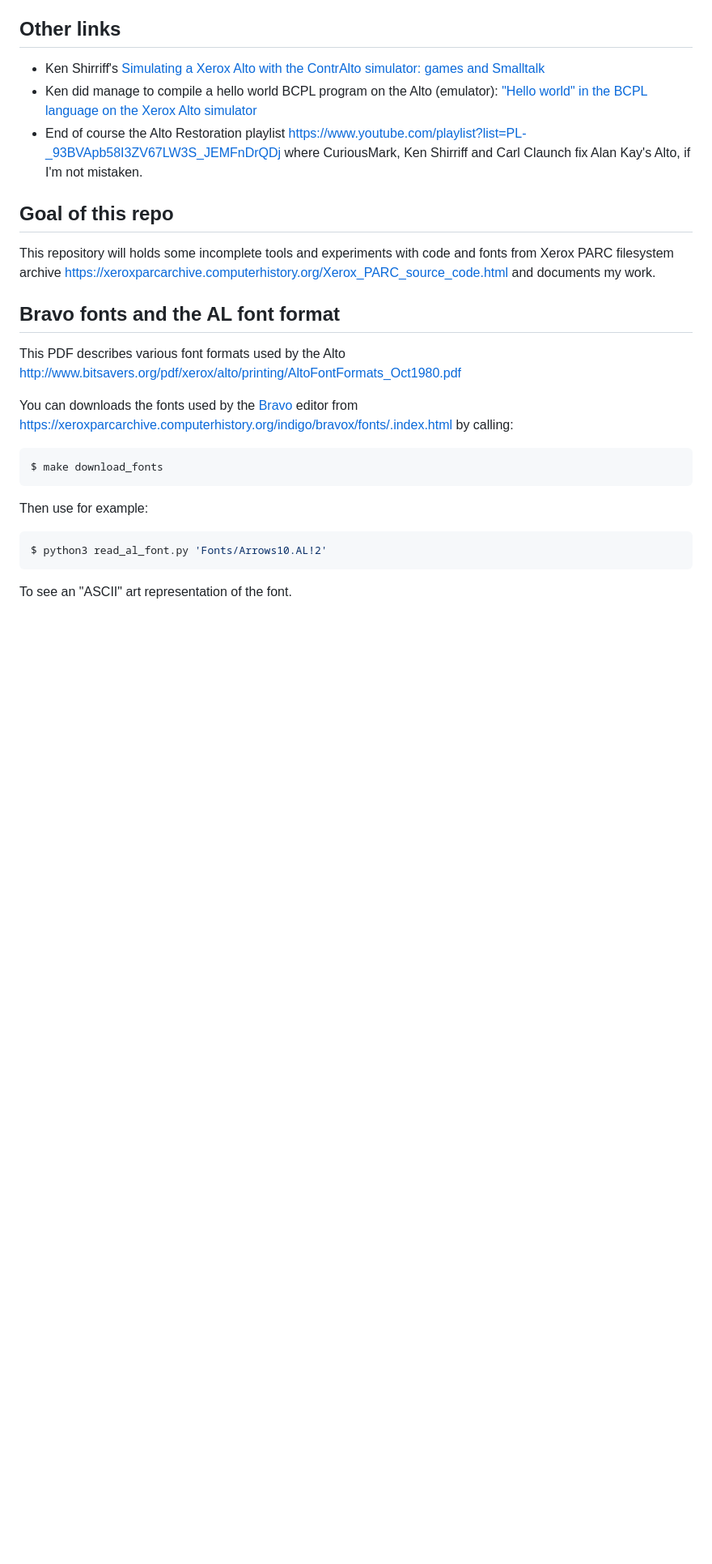
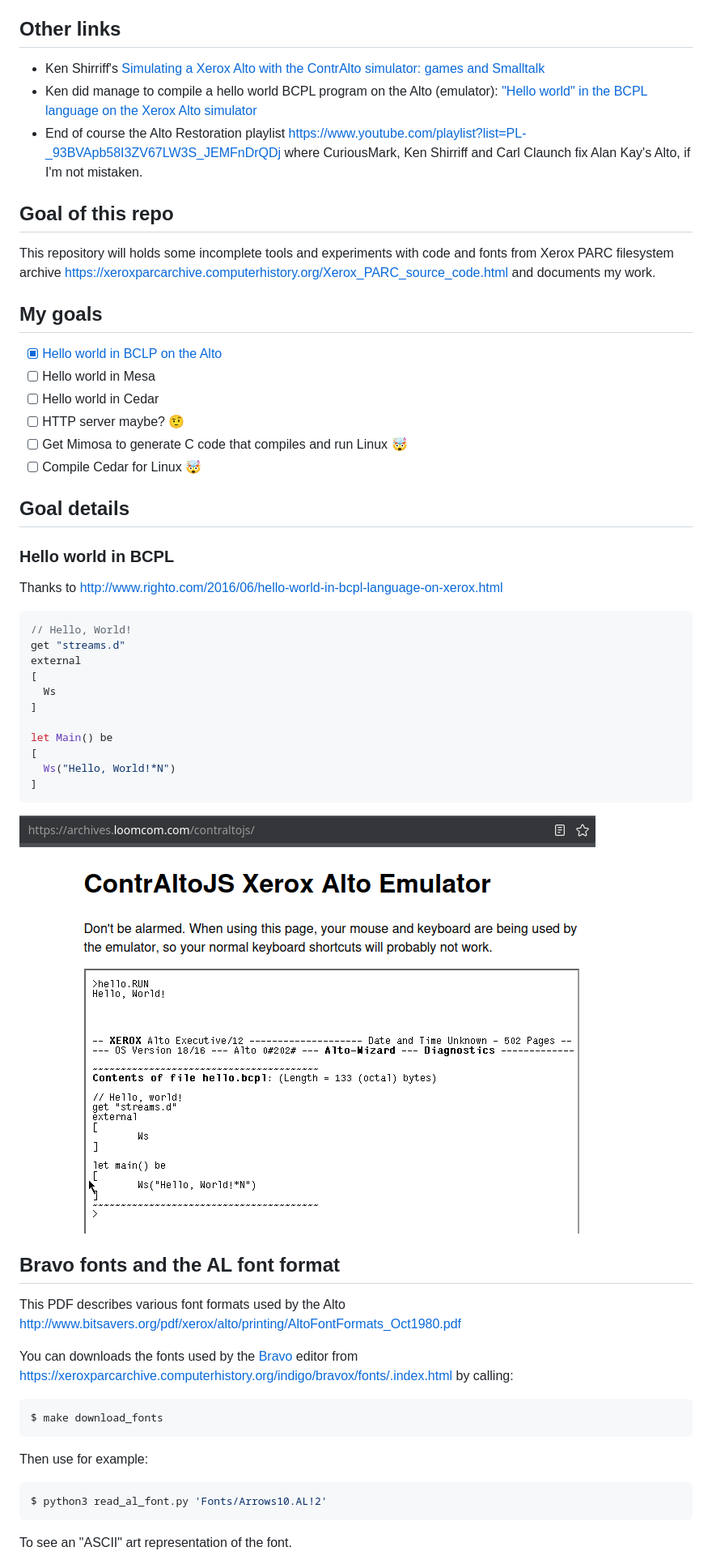
Before and after one commit to xspager/Cedar_tools, a Markdown page: README.md, the part around one of its changes. Shown at 81% size. Drawn GitHub-style; pictures changed too: misc/hello_bcpl.png (added); blank space fills up the shorter version.

Commit message:
Mention Dwarf and add goals

````diff
--- a/README.md
+++ b/README.md
@@ -46,6 +47,37 @@ I'll include instructions on how I manage to run a version of the Cedar system o
 This repository will holds some incomplete tools and experiments with code and fonts from Xerox PARC filesystem archive https://xeroxparcarchive.computerhistory.org/Xerox_PARC_source_code.html and documents my work.
 
 
+## My goals
+- [x] [Hello world in BCLP on the Alto](#hello-world-in-bcpl)
+- [ ] Hello world in Mesa
+- [ ] Hello world in Cedar
+- [ ] HTTP server maybe? :raised_eyebrow:
+- [ ] Get Mimosa to generate C code that compiles and run Linux :exploding_head:
+- [ ] Compile Cedar for Linux :exploding_head:
+
+## Goal details
+
+### Hello world in BCPL
+
+Thanks to http://www.righto.com/2016/06/hello-world-in-bcpl-language-on-xerox.html
+
+```c
+// Hello, World!
+get "streams.d"
+external
+[
+  Ws
+]
+
+let Main() be
+[
+  Ws("Hello, World!*N")
+]
+```
+
+![Hello world in BCPL running on the ContrAltoJS](misc/hello_bcpl.png)
+
+
 ## Bravo fonts and the AL font format
 
 This PDF describes various font formats used by the Alto http://www.bitsavers.org/pdf/xerox/alto/printing/AltoFontFormats_Oct1980.pdf
````
Also changed, not shown: other parts of README.md (+8 -4 lines).
